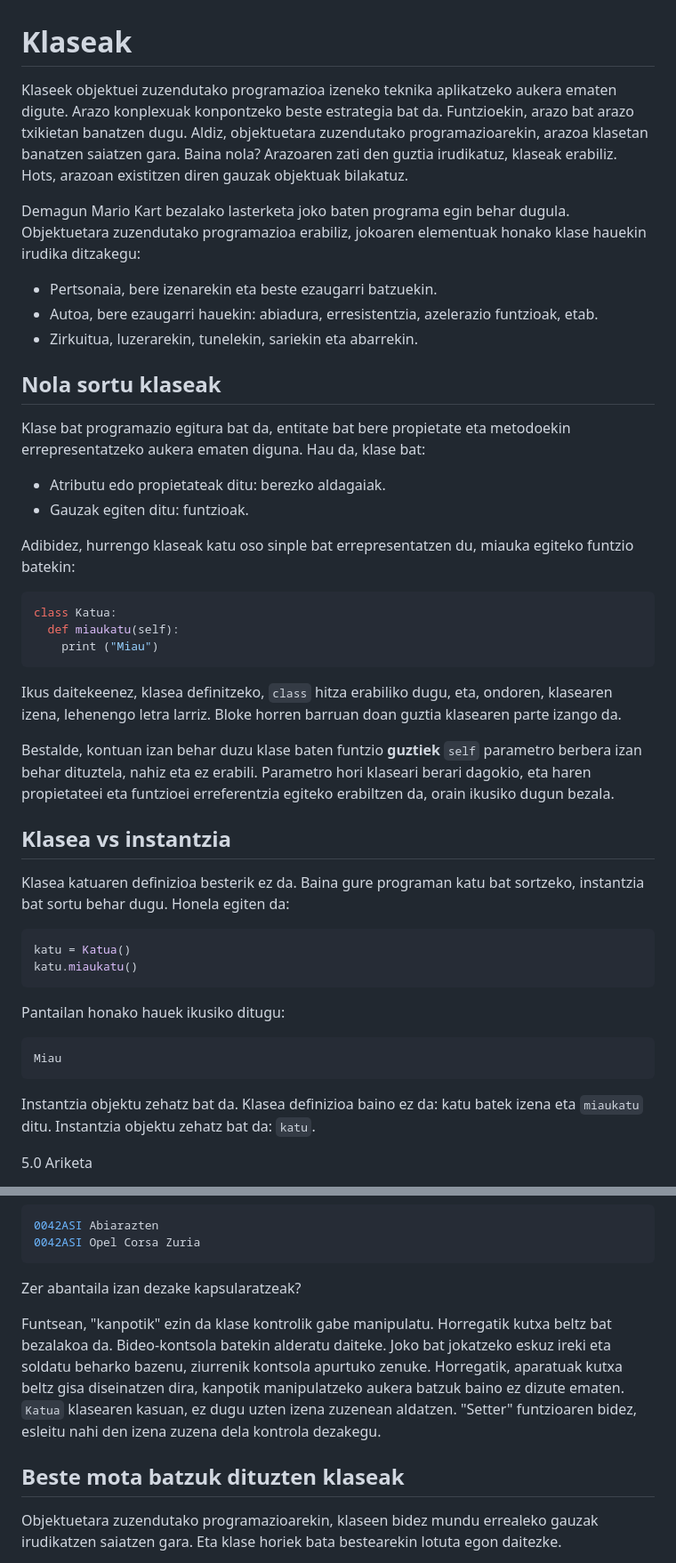
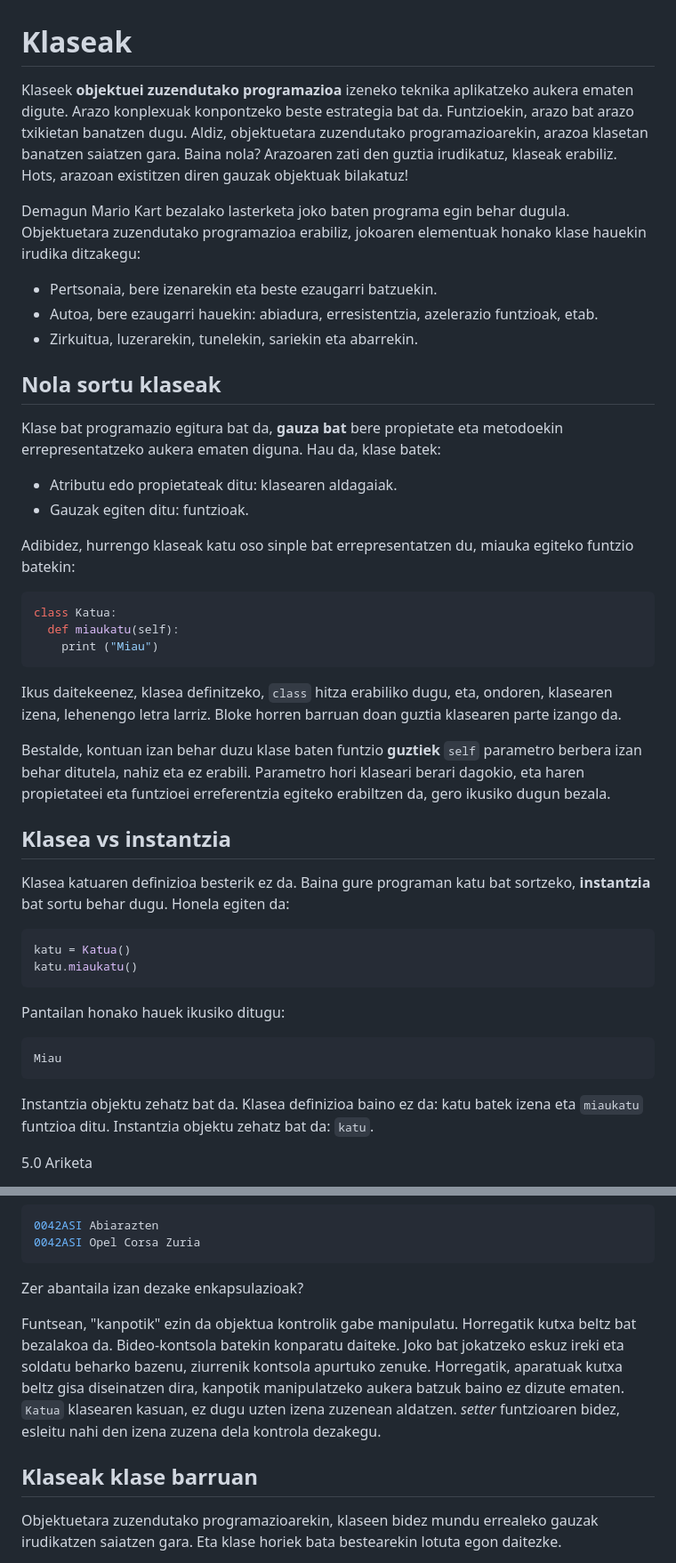
Before and after one commit to pxai/mocos_eu, a Markdown page: book_eu/05.md, 2 parts joined by grey strips. Shown at 89% size. Drawn GitHub-style.

````diff
--- a/book_eu/05.md
+++ b/book_eu/05.md
@@ -1,7 +1,7 @@
 # Klaseak
 
-Klaseek objektuei zuzendutako programazioa izeneko teknika aplikatzeko aukera ematen digute. Arazo konplexuak konpontzeko beste estrategia bat da.
-Funtzioekin, arazo bat arazo txikietan banatzen dugu. Aldiz, objektuetara zuzendutako programazioarekin, arazoa klasetan banatzen saiatzen gara. Baina nola? Arazoaren zati den guztia irudikatuz, klaseak erabiliz. Hots, arazoan existitzen diren gauzak objektuak bilakatuz.
+Klaseek **objektuei zuzendutako programazioa** izeneko teknika aplikatzeko aukera ematen digute. Arazo konplexuak konpontzeko beste estrategia bat da.
+Funtzioekin, arazo bat arazo txikietan banatzen dugu. Aldiz, objektuetara zuzendutako programazioarekin, arazoa klasetan banatzen saiatzen gara. Baina nola? Arazoaren zati den guztia irudikatuz, klaseak erabiliz. Hots, arazoan existitzen diren gauzak objektuak bilakatuz!
 
 Demagun Mario Kart bezalako lasterketa joko baten programa egin behar dugula. Objektuetara zuzendutako programazioa erabiliz, jokoaren elementuak honako klase hauekin irudika ditzakegu:
 
@@ -11,9 +11,9 @@ Demagun Mario Kart bezalako lasterketa joko baten programa egin behar dugula. Ob
 
 ## Nola sortu klaseak
 
-Klase bat programazio egitura bat da, entitate bat bere propietate eta metodoekin errepresentatzeko aukera ematen diguna. Hau da, klase bat:
+Klase bat programazio egitura bat da, **gauza bat** bere propietate eta metodoekin errepresentatzeko aukera ematen diguna. Hau da, klase batek:
 
-- Atributu edo propietateak ditu: berezko aldagaiak.
+- Atributu edo propietateak ditu: klasearen aldagaiak.
 - Gauzak egiten ditu: funtzioak.
 
 Adibidez, hurrengo klaseak katu oso sinple bat errepresentatzen du, miauka egiteko funtzio batekin:
@@ -26,11 +26,11 @@ class Katua:
 
 Ikus daitekeenez, klasea definitzeko, `class` hitza erabiliko dugu, eta, ondoren, klasearen izena, lehenengo letra larriz. Bloke horren barruan doan guztia klasearen parte izango da.
 
-Bestalde, kontuan izan behar duzu  klase baten funtzio **guztiek**  `self` parametro berbera izan behar dituztela, nahiz eta ez erabili. Parametro hori klaseari berari dagokio, eta haren propietateei eta funtzioei erreferentzia egiteko erabiltzen da, orain ikusiko dugun bezala.
+Bestalde, kontuan izan behar duzu  klase baten funtzio **guztiek**  `self` parametro berbera izan behar ditutela, nahiz eta ez erabili. Parametro hori klaseari berari dagokio, eta haren propietateei eta funtzioei erreferentzia egiteko erabiltzen da, gero ikusiko dugun bezala.
 
 ## Klasea vs instantzia
 
-Klasea katuaren definizioa besterik ez da. Baina gure programan katu bat sortzeko, instantzia bat sortu behar dugu. Honela egiten da:
+Klasea katuaren definizioa besterik ez da. Baina gure programan katu bat sortzeko, **instantzia** bat sortu behar dugu. Honela egiten da:
 
 ```python
 katu = Katua()
@@ -43,7 +43,7 @@ Pantailan honako hauek ikusiko ditugu:
 Miau
 ```
 
-Instantzia objektu zehatz bat da. Klasea definizioa baino ez da: katu batek izena eta `miaukatu` ditu. Instantzia objektu zehatz bat da: `katu`.
+Instantzia objektu zehatz bat da. Klasea definizioa baino ez da: katu batek izena eta `miaukatu` funtzioa ditu. Instantzia objektu zehatz bat da: `katu`.
 
 5.0 Ariketa
 
@@ -312,13 +312,13 @@ Emaitza:
 0042ASI Opel Corsa Zuria
 ```
 
-Zer abantaila izan dezake kapsularatzeak?
+Zer abantaila izan dezake enkapsulazioak?
 
-Funtsean, "kanpotik" ezin da klase kontrolik gabe manipulatu. Horregatik kutxa beltz bat bezalakoa da.
-Bideo-kontsola batekin alderatu daiteke. Joko bat jokatzeko eskuz ireki eta soldatu beharko bazenu, ziurrenik kontsola apurtuko zenuke. Horregatik, aparatuak kutxa beltz gisa diseinatzen dira, kanpotik manipulatzeko aukera batzuk baino ez dizute ematen.
-`Katua` klasearen kasuan, ez dugu uzten izena zuzenean aldatzen. "Setter" funtzioaren bidez, esleitu nahi den izena zuzena dela kontrola dezakegu.
+Funtsean, "kanpotik" ezin da objektua kontrolik gabe manipulatu. Horregatik kutxa beltz bat bezalakoa da.
+Bideo-kontsola batekin konparatu daiteke. Joko bat jokatzeko eskuz ireki eta soldatu beharko bazenu, ziurrenik kontsola apurtuko zenuke. Horregatik, aparatuak kutxa beltz gisa diseinatzen dira, kanpotik manipulatzeko aukera batzuk baino ez dizute ematen.
+`Katua` klasearen kasuan, ez dugu uzten izena zuzenean aldatzen. _setter_ funtzioaren bidez, esleitu nahi den izena zuzena dela kontrola dezakegu.
 
-## Beste mota batzuk dituzten klaseak
+## Klaseak klase barruan
 
 Objektuetara zuzendutako programazioarekin, klaseen bidez mundu errealeko gauzak irudikatzen saiatzen gara. Eta klase horiek bata bestearekin lotuta egon daitezke.
 
````
Also changed, not shown: other parts of book_eu/05.md (+42 -32 lines).
